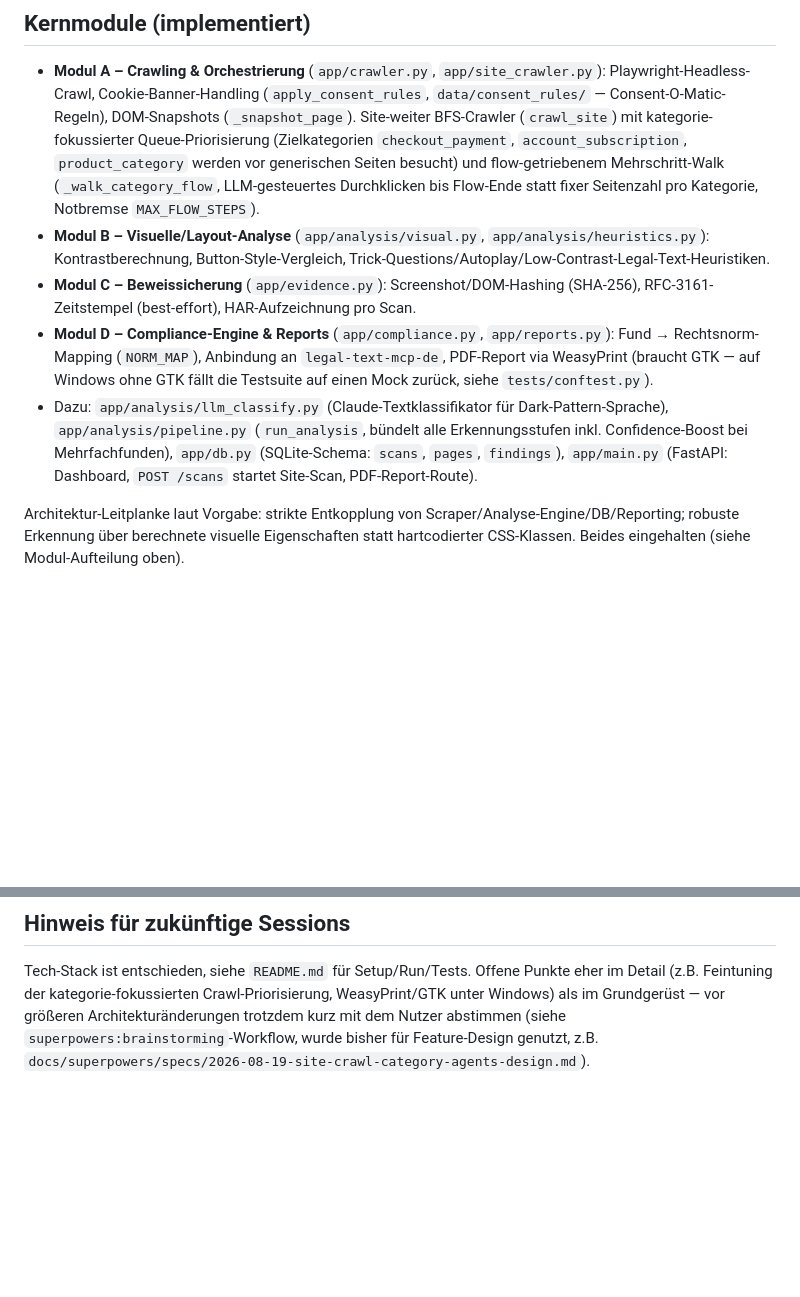
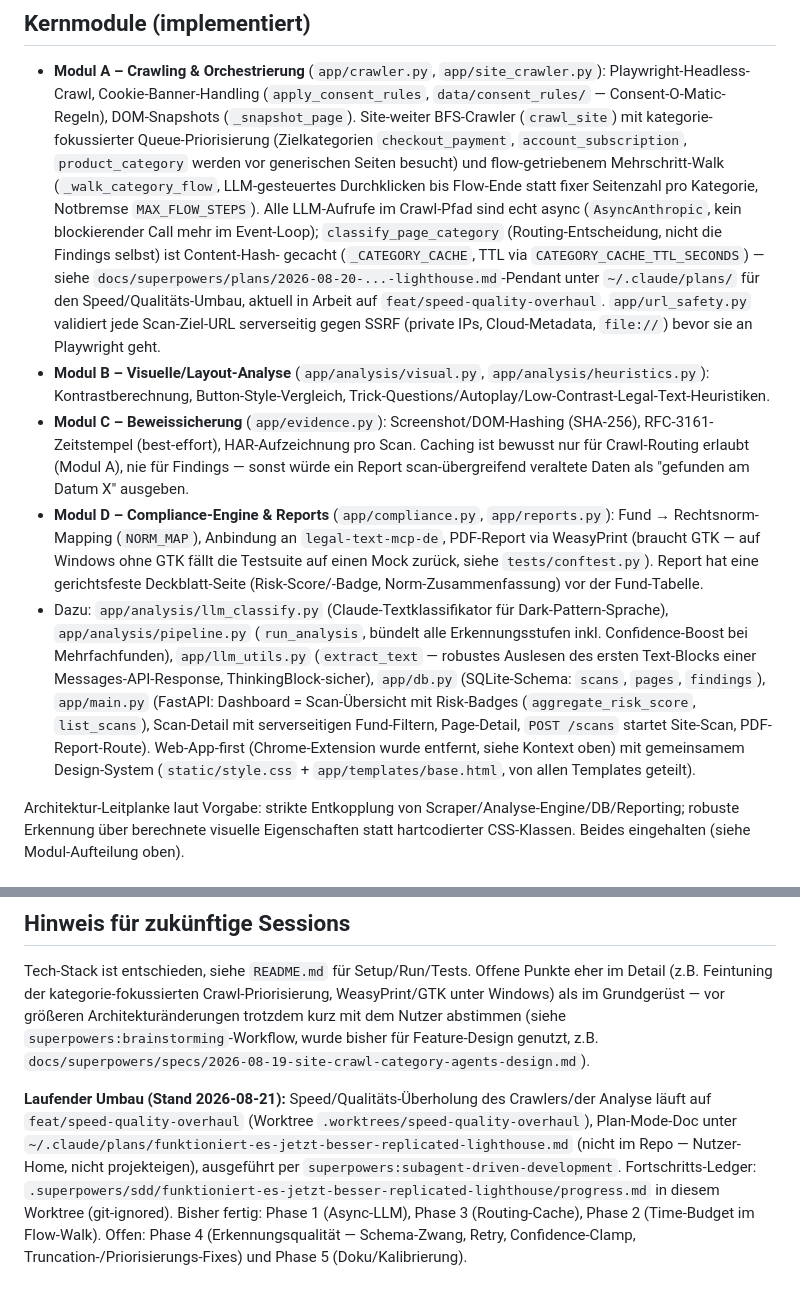
Before and after one commit to Alextum207/Kali, a Markdown page: CLAUDE.md, 2 parts joined by grey strips. GitHub-like rendering; blank space fills up the shorter version.

Commit message:
docs: update CLAUDE.md for async LLM, routing cache, url_safety, design system
Reflects work already landed on this branch (async crawl-path LLM calls,
category routing cache, time-budget-in-flow-walk, dashboard/report
redesign, extension removal) plus a pointer to the in-progress
speed/quality-overhaul plan and its SDD ledger, so a future session
doesn't have to rediscover where that work lives.

Co-Authored-By: Claude Sonnet 5 <noreply@anthropic.com>

```diff
--- a/CLAUDE.md
+++ b/CLAUDE.md
@@ -35,22 +35,42 @@ Jeder Fund soll folgende Datenstruktur haben: `pattern_type`, `target_norm`,
   `checkout_payment`, `account_subscription`, `product_category` werden vor
   generischen Seiten besucht) und flow-getriebenem Mehrschritt-Walk
   (`_walk_category_flow`, LLM-gesteuertes Durchklicken bis Flow-Ende statt
-  fixer Seitenzahl pro Kategorie, Notbremse `MAX_FLOW_STEPS`).
+  fixer Seitenzahl pro Kategorie, Notbremse `MAX_FLOW_STEPS`). Alle
+  LLM-Aufrufe im Crawl-Pfad sind echt async (`AsyncAnthropic`, kein
+  blockierender Call mehr im Event-Loop); `classify_page_category`
+  (Routing-Entscheidung, nicht die Findings selbst) ist Content-Hash-
+  gecacht (`_CATEGORY_CACHE`, TTL via `CATEGORY_CACHE_TTL_SECONDS`) — siehe
+  `docs/superpowers/plans/2026-08-20-...-lighthouse.md`-Pendant unter
+  `~/.claude/plans/` für den Speed/Qualitäts-Umbau, aktuell in Arbeit auf
+  `feat/speed-quality-overhaul`. `app/url_safety.py` validiert jede
+  Scan-Ziel-URL serverseitig gegen SSRF (private IPs, Cloud-Metadata,
+  `file://`) bevor sie an Playwright geht.
 - **Modul B – Visuelle/Layout-Analyse** (`app/analysis/visual.py`,
   `app/analysis/heuristics.py`): Kontrastberechnung, Button-Style-Vergleich,
   Trick-Questions/Autoplay/Low-Contrast-Legal-Text-Heuristiken.
 - **Modul C – Beweissicherung** (`app/evidence.py`): Screenshot/DOM-Hashing
   (SHA-256), RFC-3161-Zeitstempel (best-effort), HAR-Aufzeichnung pro Scan.
+  Caching ist bewusst nur für Crawl-Routing erlaubt (Modul A), nie für
+  Findings — sonst würde ein Report scan-übergreifend veraltete Daten als
+  "gefunden am Datum X" ausgeben.
 - **Modul D – Compliance-Engine & Reports** (`app/compliance.py`,
   `app/reports.py`): Fund → Rechtsnorm-Mapping (`NORM_MAP`), Anbindung an
   `legal-text-mcp-de`, PDF-Report via WeasyPrint (braucht GTK — auf Windows
   ohne GTK fällt die Testsuite auf einen Mock zurück, siehe
-  `tests/conftest.py`).
+  `tests/conftest.py`). Report hat eine gerichtsfeste Deckblatt-Seite
+  (Risk-Score/-Badge, Norm-Zusammenfassung) vor der Fund-Tabelle.
 - Dazu: `app/analysis/llm_classify.py` (Claude-Textklassifikator für
   Dark-Pattern-Sprache), `app/analysis/pipeline.py` (`run_analysis`,
   bündelt alle Erkennungsstufen inkl. Confidence-Boost bei Mehrfachfunden),
-  `app/db.py` (SQLite-Schema: `scans`, `pages`, `findings`), `app/main.py`
-  (FastAPI: Dashboard, `POST /scans` startet Site-Scan, PDF-Report-Route).
+  `app/llm_utils.py` (`extract_text` — robustes Auslesen des ersten
+  Text-Blocks einer Messages-API-Response, ThinkingBlock-sicher), `app/db.py`
+  (SQLite-Schema: `scans`, `pages`, `findings`), `app/main.py` (FastAPI:
+  Dashboard = Scan-Übersicht mit Risk-Badges (`aggregate_risk_score`,
+  `list_scans`), Scan-Detail mit serverseitigen Fund-Filtern, Page-Detail,
+  `POST /scans` startet Site-Scan, PDF-Report-Route). Web-App-first
+  (Chrome-Extension wurde entfernt, siehe Kontext oben) mit gemeinsamem
+  Design-System (`static/style.css` + `app/templates/base.html`, von allen
+  Templates geteilt).
 
 Architektur-Leitplanke laut Vorgabe: strikte Entkopplung von
 Scraper/Analyse-Engine/DB/Reporting; robuste Erkennung über berechnete visuelle
@@ -85,3 +105,15 @@ Crawl-Priorisierung, WeasyPrint/GTK unter Windows) als im Grundgerüst — vor
 größeren Architekturänderungen trotzdem kurz mit dem Nutzer abstimmen
 (siehe `superpowers:brainstorming`-Workflow, wurde bisher für Feature-Design
 genutzt, z.B. `docs/superpowers/specs/2026-08-19-site-crawl-category-agents-design.md`).
+
+**Laufender Umbau (Stand 2026-08-21):** Speed/Qualitäts-Überholung des
+Crawlers/der Analyse läuft auf `feat/speed-quality-overhaul`
+(Worktree `.worktrees/speed-quality-overhaul`), Plan-Mode-Doc unter
+`~/.claude/plans/funktioniert-es-jetzt-besser-replicated-lighthouse.md`
+(nicht im Repo — Nutzer-Home, nicht projekteigen), ausgeführt per
+`superpowers:subagent-driven-development`. Fortschritts-Ledger:
+`.superpowers/sdd/funktioniert-es-jetzt-besser-replicated-lighthouse/progress.md`
+in diesem Worktree (git-ignored). Bisher fertig: Phase 1 (Async-LLM),
+Phase 3 (Routing-Cache), Phase 2 (Time-Budget im Flow-Walk). Offen:
+Phase 4 (Erkennungsqualität — Schema-Zwang, Retry, Confidence-Clamp,
+Truncation-/Priorisierungs-Fixes) und Phase 5 (Doku/Kalibrierung).
```
